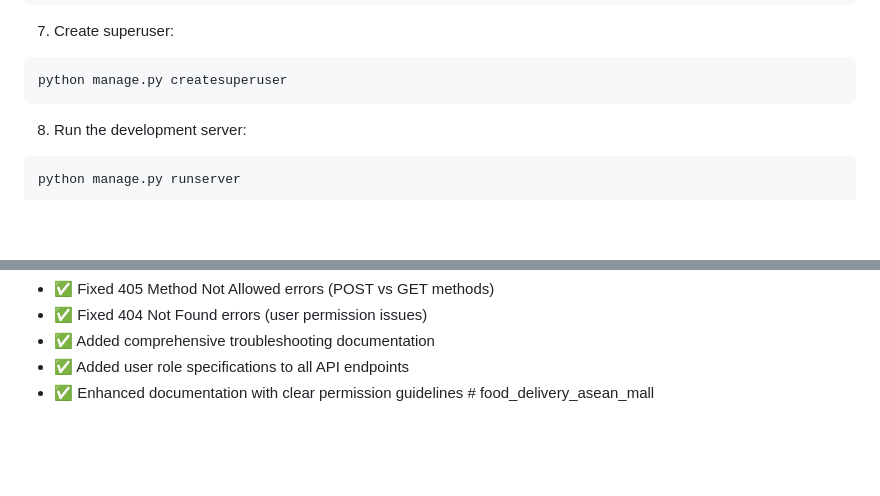
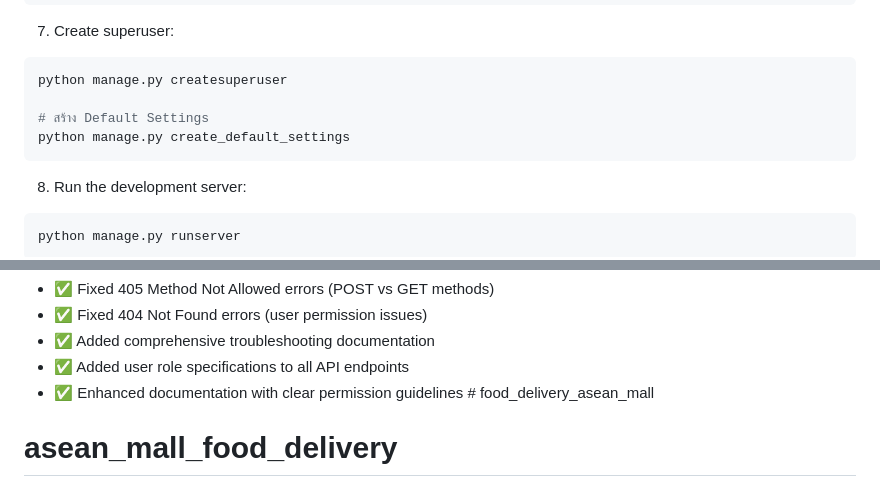
Before and after one commit to samvln42/food_delivery_asean_mall, a Markdown page: README.md, 2 parts joined by grey strips. Drawn GitHub-style; blank space fills up the shorter version.

````diff
--- a/README.md
+++ b/README.md
@@ -74,6 +74,9 @@ python manage.py migrate
 7. Create superuser:
 ```bash
 python manage.py createsuperuser
+
+# สร้าง Default Settings
+python manage.py create_default_settings
 ```
 
 8. Run the development server:
@@ -231,3 +234,4 @@ For questions or issues:
 - ✅ Added comprehensive troubleshooting documentation
 - ✅ Added user role specifications to all API endpoints
 - ✅ Enhanced documentation with clear permission guidelines # food_delivery_asean_mall
+# asean_mall_food_delivery
````
